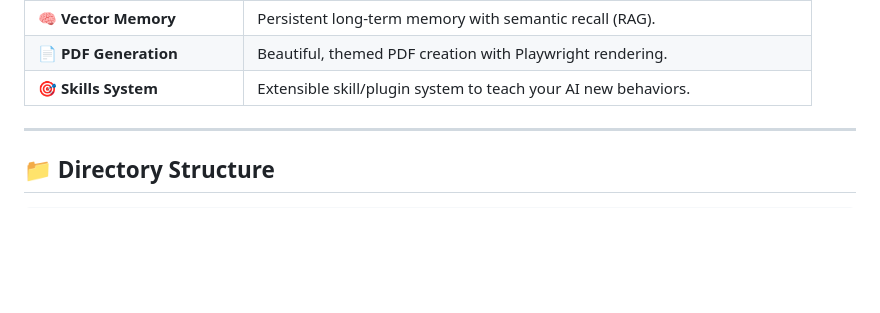
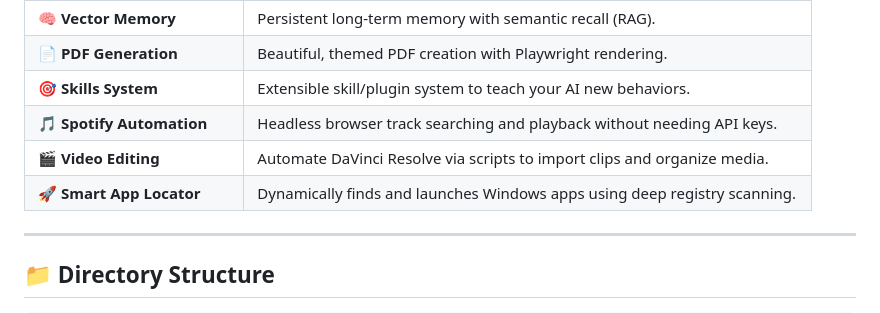
Before and after one commit to sarukvedant-crypto/Nexus-VII-Autonomous-Intelligence, a Markdown page: README.md, the part around the change. GitHub-like rendering; blank space fills up the shorter version.

Commit message:
docs: add advanced features to README list

```diff
--- a/README.md
+++ b/README.md
@@ -32,6 +32,9 @@ Built with Python · FastAPI · WebSockets · Google Gemini · NVIDIA · Mistral
 | **🧠 Vector Memory** | Persistent long-term memory with semantic recall (RAG). |
 | **📄 PDF Generation** | Beautiful, themed PDF creation with Playwright rendering. |
 | **🎯 Skills System** | Extensible skill/plugin system to teach your AI new behaviors. |
+| **🎵 Spotify Automation** | Headless browser track searching and playback without needing API keys. |
+| **🎬 Video Editing** | Automate DaVinci Resolve via scripts to import clips and organize media. |
+| **🚀 Smart App Locator** | Dynamically finds and launches Windows apps using deep registry scanning. |
 
 ---
 
```
